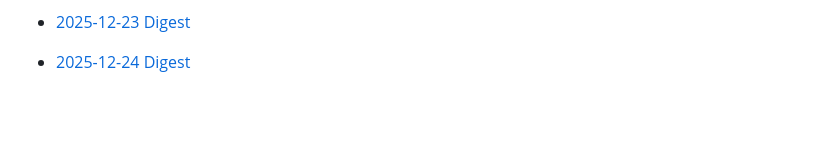
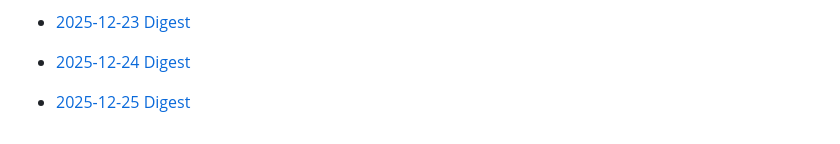
Before and after one commit to Jingyi-Official/workflow-bot, a Markdown page: README.md, the part around the change. Rendered like a GitHub page; blank space fills up the shorter version.

Commit message:
chore: update daily digest (2025-12-25)

```diff
--- a/README.md
+++ b/README.md
@@ -288,3 +288,5 @@ Highly suggest to schedule the bot to run daily using GitHub Actions.
 - [2025-12-23 Digest](2025/12/23.md)
 
 - [2025-12-24 Digest](2025/12/24.md)
+
+- [2025-12-25 Digest](2025/12/25.md)
```
Also changed, not shown: 2025/12/25.md (added, +146 -0 lines).
